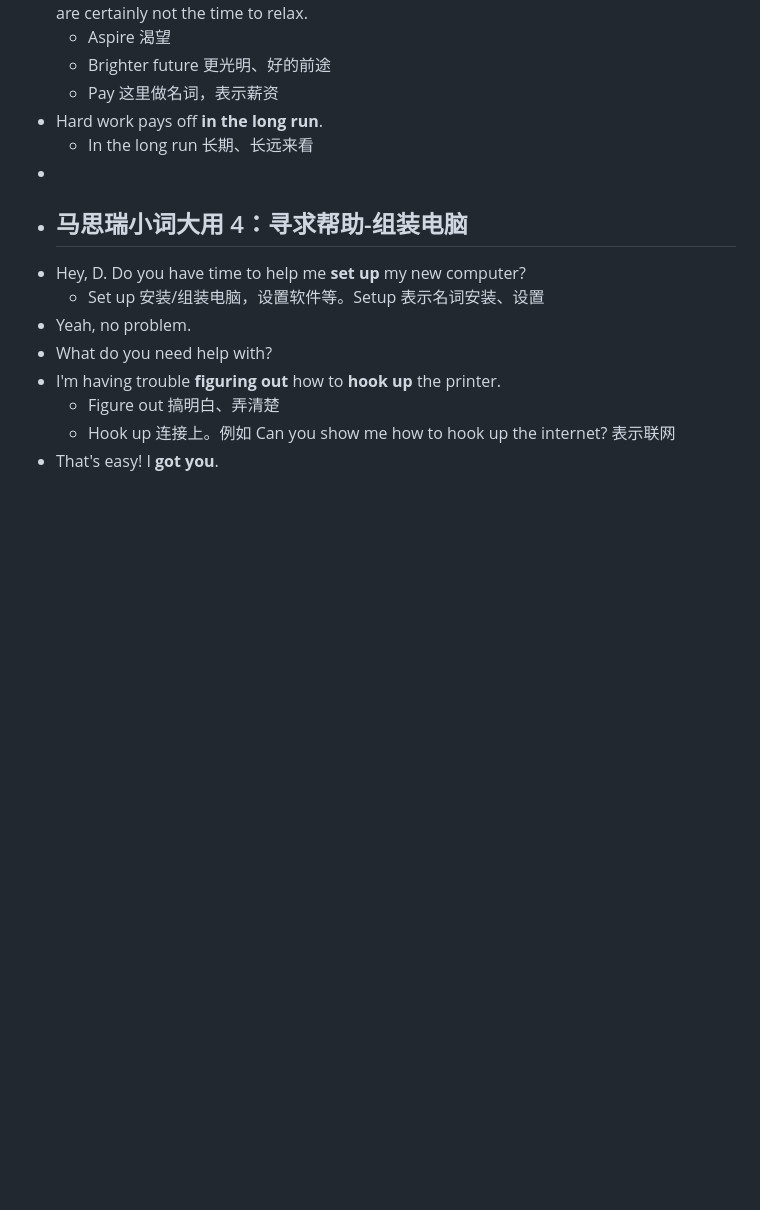
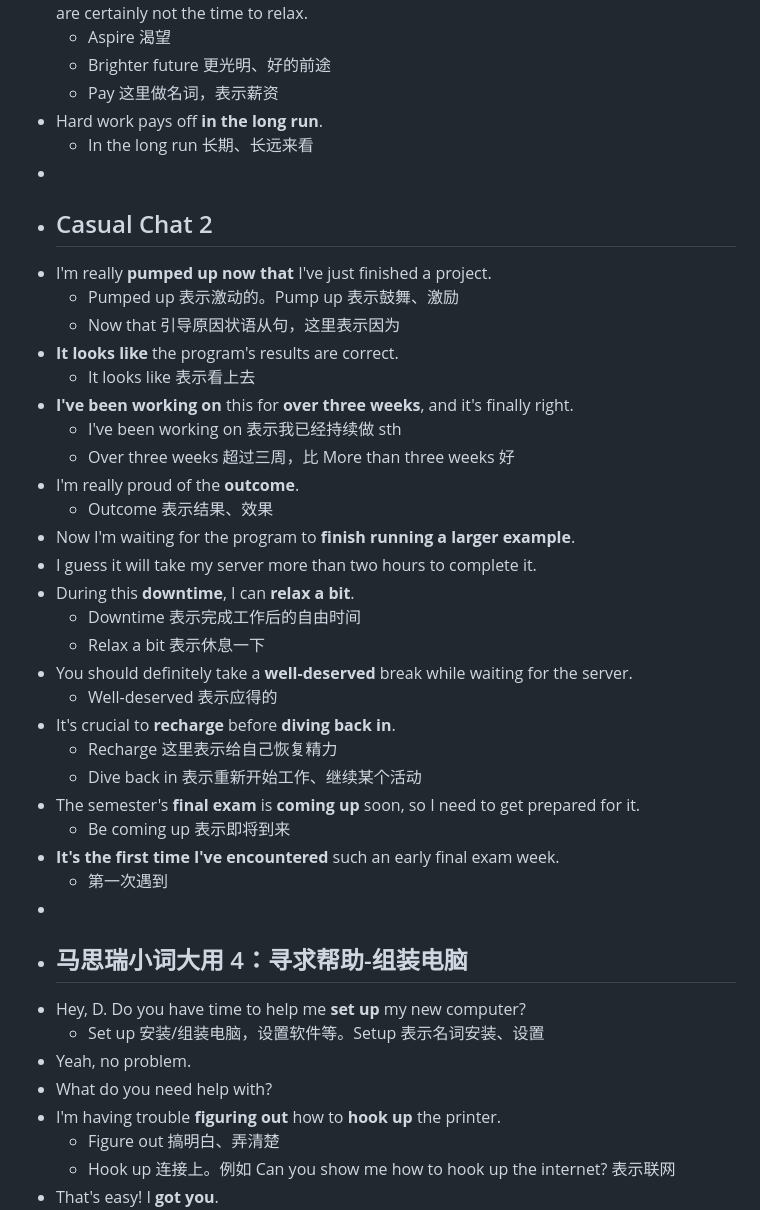
Before and after one commit to ReichtumQian/Blog-English, a Markdown page: journals/2024_11_18.md, the part around the change. GitHub-like rendering; blank space fills up the shorter version.

Commit message:
[logseq-plugin-git:commit] 2024-11-18T07:56:35.470Z

```diff
--- a/journals/2024_11_18.md
+++ b/journals/2024_11_18.md
@@ -75,6 +75,32 @@
 - Hard work pays off **in the long run**.
 	- In the long run 长期、长远来看
 -
+- ## Casual Chat 2
+- I'm really **pumped up** **now that** I've just finished a project.
+	- Pumped up 表示激动的。Pump up 表示鼓舞、激励
+	- Now that 引导原因状语从句，这里表示因为
+- **It looks like** the program's results are correct.
+	- It looks like 表示看上去
+- **I've been working on** this for **over three weeks**, and it's finally right.
+	- I've been working on 表示我已经持续做 sth
+	- Over three weeks 超过三周，比 More than three weeks 好
+- I'm really proud of the **outcome**.
+	- Outcome 表示结果、效果
+- Now I'm waiting for the program to **finish running a larger example**.
+- I guess it will take my server more than two hours to complete it.
+- During this **downtime**, I can **relax a bit**.
+	- Downtime 表示完成工作后的自由时间
+	- Relax a bit 表示休息一下
+- You should definitely take a **well-deserved** break while waiting for the server.
+	- Well-deserved 表示应得的
+- It's crucial to **recharge** before **diving back in**.
+	- Recharge 这里表示给自己恢复精力
+	- Dive back in 表示重新开始工作、继续某个活动
+- The semester's **final exam** is **coming up** soon, so I need to get prepared for it.
+	- Be coming up 表示即将到来
+- **It's the first time I've encountered** such an early final exam week.
+	- 第一次遇到
+-
 - ## 马思瑞小词大用 4：寻求帮助-组装电脑
 - Hey, D. Do you have time to help me **set up** my new computer?
 	- Set up 安装/组装电脑，设置软件等。Setup 表示名词安装、设置
```
